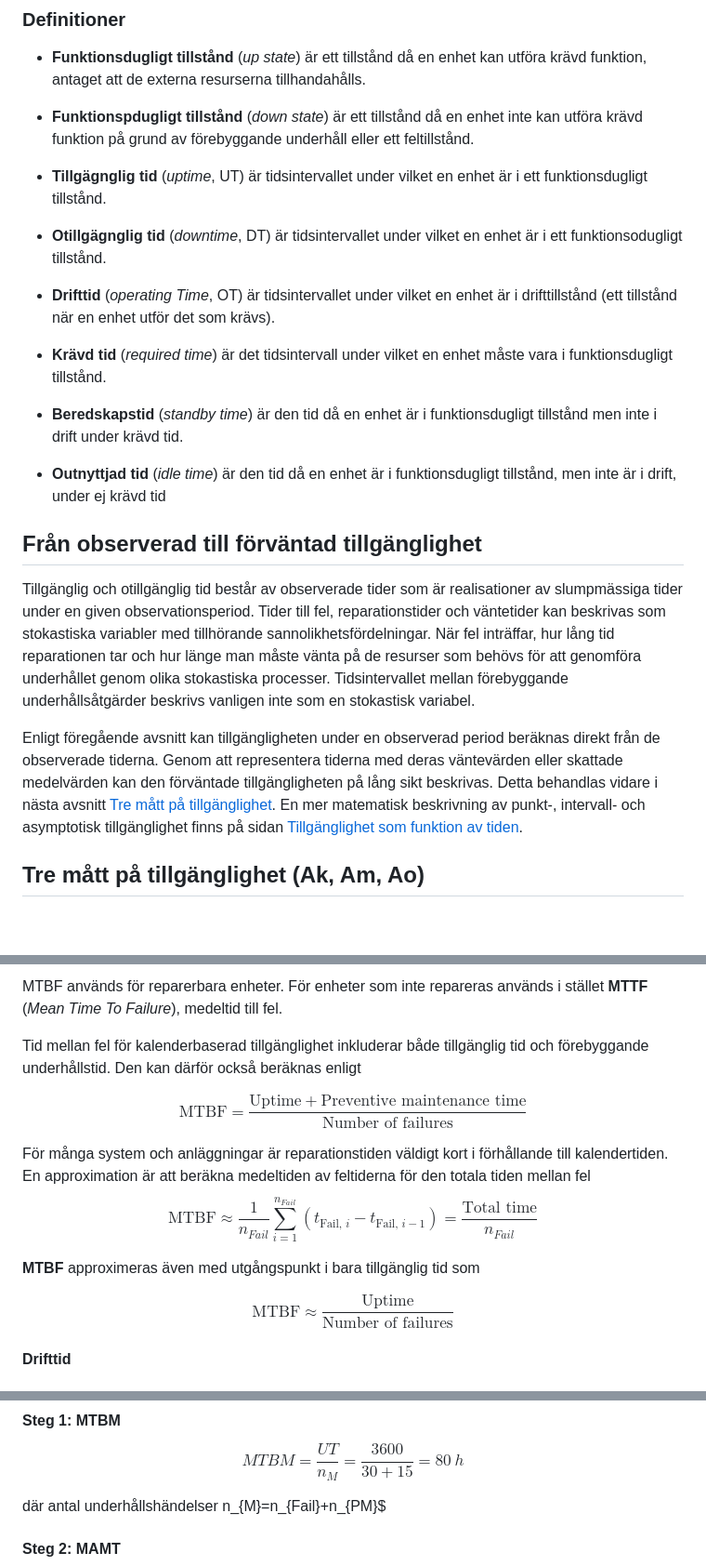
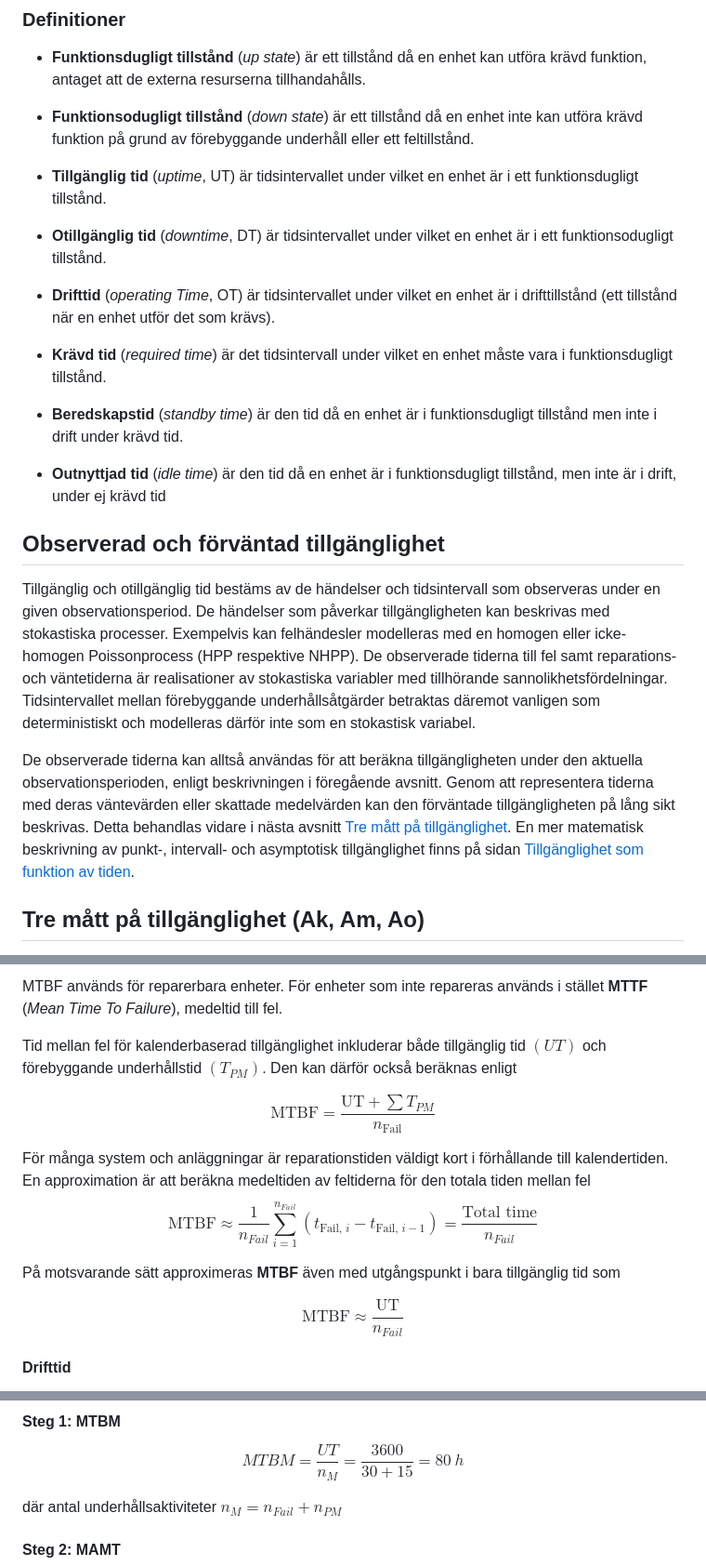
Before and after one commit to johanode/ltu-teaching, a Markdown page: berakning-tillganglighet.md, 3 parts joined by grey strips. Shown at 93% size. Drawn GitHub-style; blank space fills up the shorter version.

```diff
--- a/berakning-tillganglighet.md
+++ b/berakning-tillganglighet.md
@@ -58,11 +58,11 @@ där TTR (*time to restoration*) är tiden till återställning och omfattar rep
 ### Definitioner
 - <a id="funktionsdugligt-tillstånd"></a>**Funktionsdugligt tillstånd** (*up state*) är ett tillstånd då en enhet kan utföra krävd funktion, antaget att de externa resurserna tillhandahålls.
 
-- <a id="funktionsodugligt-tillstånd"></a>**Funktionspdugligt tillstånd** (*down state*) är ett tillstånd då en enhet inte kan utföra krävd funktion på grund av förebyggande underhåll eller ett feltillstånd.
+- <a id="funktionsodugligt-tillstånd"></a>**Funktionsodugligt tillstånd** (*down state*) är ett tillstånd då en enhet inte kan utföra krävd funktion på grund av förebyggande underhåll eller ett feltillstånd.
 
-- <a id="tillgagnglig-tid"></a>**Tillgägnglig tid** (*uptime*, UT) är tidsintervallet under vilket en enhet är i ett funktionsdugligt tillstånd.
+- <a id="tillgagnglig-tid"></a>**Tillgänglig tid** (*uptime*, UT) är tidsintervallet under vilket en enhet är i ett funktionsdugligt tillstånd.
 
-- <a id="otillgagnglig-tid"></a>**Otillgägnglig tid** (*downtime*, DT) är tidsintervallet under vilket en enhet är i ett funktionsodugligt tillstånd.
+- <a id="otillgagnglig-tid"></a>**Otillgänglig tid** (*downtime*, DT) är tidsintervallet under vilket en enhet är i ett funktionsodugligt tillstånd.
 
 - <a id="drifttid"></a>**Drifttid** (*operating Time*, OT) är tidsintervallet under vilket en enhet är i drifttillstånd (ett tillstånd när en enhet utför det som krävs).
 
@@ -72,10 +72,10 @@ där TTR (*time to restoration*) är tiden till återställning och omfattar rep
 
 - <a id="outnyttjad-tid"></a>**Outnyttjad tid** (*idle time*) är den tid då en enhet är i funktionsdugligt tillstånd, men inte är i drift, under ej krävd tid
 
-## Från observerad till förväntad tillgänglighet
-Tillgänglig och otillgänglig tid består av observerade tider som är realisationer av slumpmässiga tider under en given observationsperiod. Tider till fel, reparationstider och väntetider kan beskrivas som stokastiska variabler med tillhörande sannolikhetsfördelningar. När fel inträffar, hur lång tid reparationen tar och hur länge man måste vänta på de resurser som behövs för att genomföra underhållet genom olika stokastiska processer. Tidsintervallet mellan förebyggande underhållsåtgärder beskrivs vanligen inte som en stokastisk variabel.
+## Observerad och förväntad tillgänglighet
+Tillgänglig och otillgänglig tid bestäms av de händelser och tidsintervall som observeras under en given observationsperiod. De händelser som påverkar tillgängligheten kan beskrivas med stokastiska processer. Exempelvis kan felhändesler modelleras med en homogen eller icke-homogen Poissonprocess (HPP respektive NHPP). De observerade tiderna till fel samt reparations- och väntetiderna är realisationer av stokastiska variabler med tillhörande sannolikhetsfördelningar. Tidsintervallet mellan förebyggande underhållsåtgärder betraktas däremot vanligen som deterministiskt och modelleras därför inte som en stokastisk variabel.
 
-Enligt föregående avsnitt kan tillgängligheten under en observerad period beräknas direkt från de observerade tiderna. Genom att representera tiderna med deras väntevärden eller skattade medelvärden kan den förväntade tillgängligheten på lång sikt beskrivas. Detta behandlas vidare i nästa avsnitt [Tre mått på tillgänglighet](#tre-mått-på-tillgänglighet-ak-am-ao). En mer matematisk beskrivning av punkt-, intervall- och asymptotisk tillgänglighet finns på sidan [Tillgänglighet som funktion av tiden](tillganglighet-som-funktion-av-tiden.md).
+De observerade tiderna kan alltså användas för att beräkna tillgängligheten under den aktuella observationsperioden, enligt beskrivningen i föregående avsnitt. Genom att representera tiderna med deras väntevärden eller skattade medelvärden kan den förväntade tillgängligheten på lång sikt beskrivas. Detta behandlas vidare i nästa avsnitt [Tre mått på tillgänglighet](#tre-mått-på-tillgänglighet-ak-am-ao). En mer matematisk beskrivning av punkt-, intervall- och asymptotisk tillgänglighet finns på sidan [Tillgänglighet som funktion av tiden](tillganglighet-som-funktion-av-tiden.md).
 
 ## Tre mått på tillgänglighet (Ak, Am, Ao)
 Utöver att tillgänglighet kan beräknas baserat på kalendertid eller driftstid finns det ytterligare indelningar med syfte att beskriva och utvärdera olika orsaker till otillgänglig tid.
@@ -156,14 +156,13 @@ där $t_{\mathrm{Restored},0}=t_0$ och $t_0$ är observationsperiodens starttid.
 
 MTBF används för reparerbara enheter. För enheter som inte repareras används i stället **MTTF** (*Mean Time To Failure*), medeltid till fel.
 
-Tid mellan fel för kalenderbaserad tillgänglighet inkluderar både tillgänglig tid och förebyggande underhållstid. Den kan därför också beräknas enligt
+Tid mellan fel för kalenderbaserad tillgänglighet inkluderar både tillgänglig tid $(UT)$ och förebyggande underhållstid $(T_{PM})$. Den kan därför också beräknas enligt
 
 $$
 \mathrm{MTBF}
 =
-\frac{\mathrm{Uptime}+\text{Preventive maintenance time}}{\text{Number of failures}}
+\frac{\mathrm{UT}+\sum T_{PM}}{n_{\mathrm{Fail}}}
 $$
-
 
 För många system och anläggningar är reparationstiden väldigt kort i förhållande till kalendertiden. En approximation är att beräkna medeltiden av feltiderna för den totala tiden mellan fel
 $$
@@ -178,13 +177,16 @@ t_{\mathrm{Fail},\,i-1}
 \frac{\text{Total time}}{n_{Fail}}
 $$
 
-**MTBF** approximeras även med utgångspunkt i bara tillgänglig tid som
+
+På motsvarande sätt approximeras **MTBF** även med utgångspunkt i bara tillgänglig tid som
 
 $$
 \mathrm{MTBF}
 \approx
-\frac{\mathrm{Uptime}}{\text{Number of failures}}
+\frac{\mathrm{UT}}{n_{Fail}}
 $$
+
+
 
 #### Drifttid
 
@@ -374,7 +376,7 @@ MTBM=
 80\ h
 $$
 
-där antal underhållshändelser n_{M}=n_{Fail}+n_{PM}$
+där antal underhållsaktiviteter $n_{M}=n_{Fail}+n_{PM}$
 
 #### Steg 2: MAMT
 $$
```
Also changed, not shown: other parts of berakning-tillganglighet.md (+2 -2 lines).
